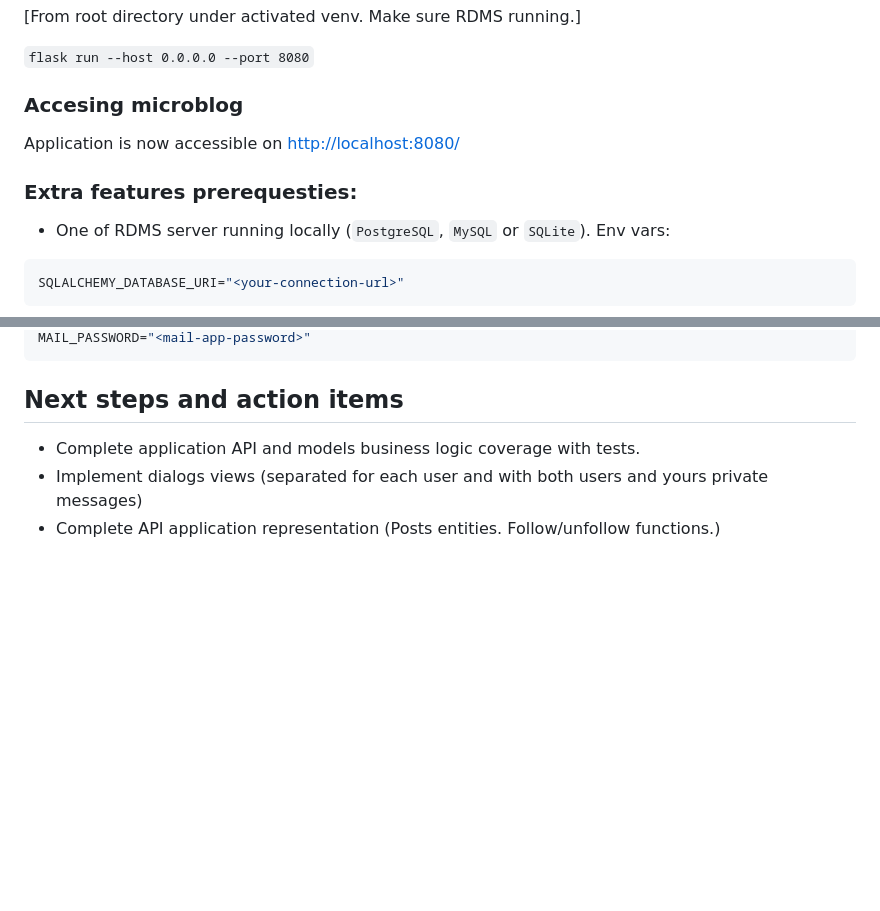
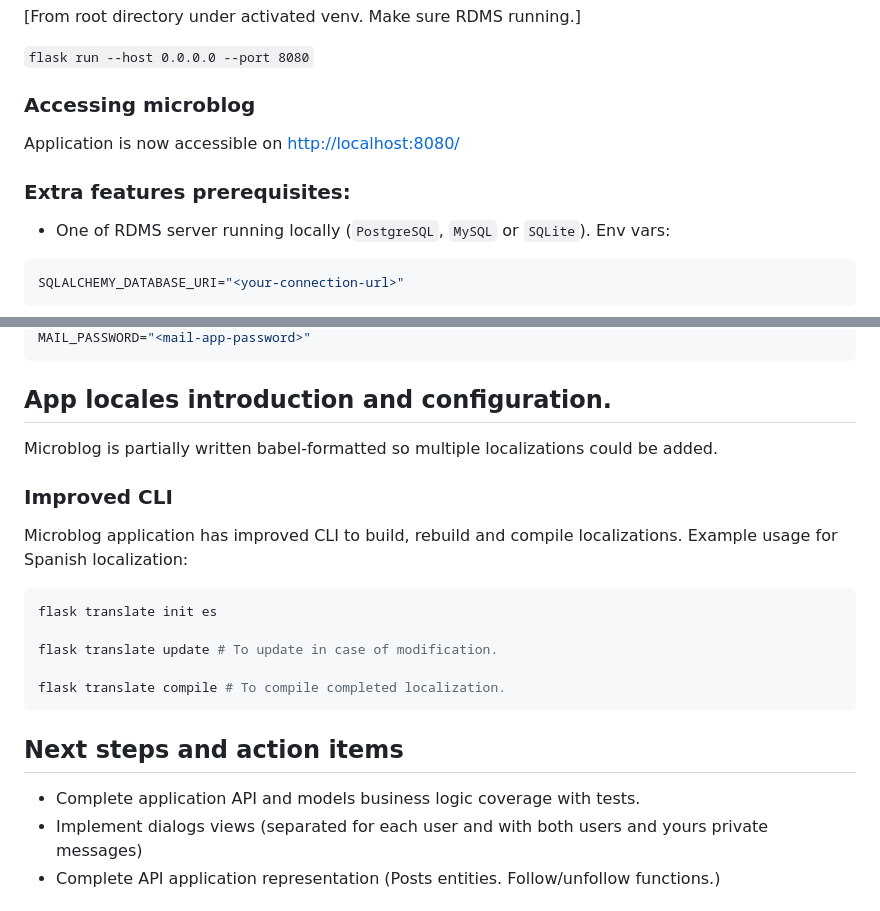
Before and after one commit to MaDITIY/microblog, a Markdown page: README.md, 2 parts joined by grey strips. GitHub-like rendering; blank space fills up the shorter version.

Commit message:
Add CLI readme section.

````diff
--- a/README.md
+++ b/README.md
@@ -41,11 +41,11 @@ Getting started with microblog base functionality should be fast and easy. Here
 
 ```flask run --host 0.0.0.0 --port 8080```
 
-### Accesing microblog
+### Accessing microblog
 Application is now accessible on <http://localhost:8080/>
 
 
-### Extra features prerequesties:
+### Extra features prerequisites:
 * One of RDMS server running locally (`PostgreSQL`, `MySQL` or `SQLite`). Env vars:
 ```shell
 SQLALCHEMY_DATABASE_URI="<your-connection-url>"
@@ -75,4 +75,18 @@ MAIL_USERNAME="<your-email-adress>"
 MAIL_PASSWORD="<mail-app-password>"
+```
+
+## App locales introduction and configuration.
+Microblog is partially written babel-formatted so multiple localizations could be added.
+
+### Improved CLI
+Microblog application has improved CLI to build, rebuild and compile localizations.
+Example usage for Spanish localization:
+```shell
+flask translate init es
+
+flask translate update # To update in case of modification.
+
+flask translate compile # To compile completed localization.
 ```
 
 ## Next steps and action items
````
Also changed, not shown: other parts of README.md (+1 -1 lines).
